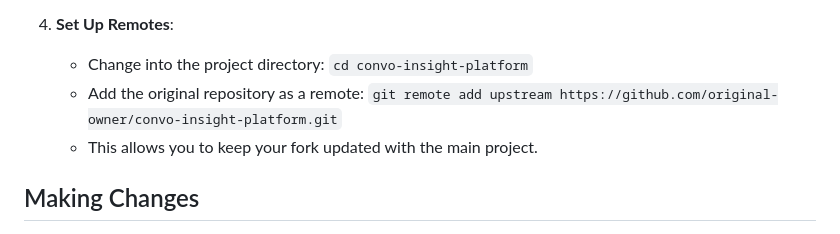
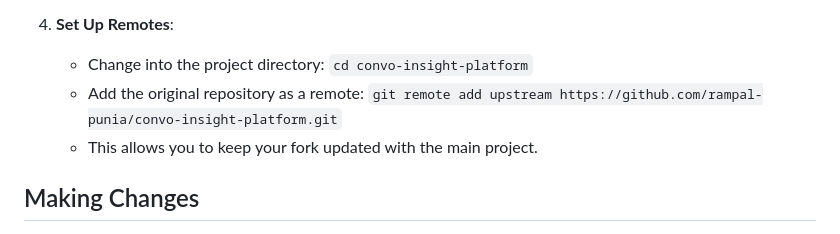
Before and after one commit to rampal-punia/convo-insight-platform, a Markdown page: CONTRIBUTING.md, the part around the change. Rendered like a GitHub page.

Commit message:
update contributing

```diff
--- a/CONTRIBUTING.md
+++ b/CONTRIBUTING.md
@@ -29,7 +29,7 @@ Welcome to the convo-insight-platform project! We're excited that you want to co
 4. **Set Up Remotes**:
    - Change into the project directory: `cd convo-insight-platform`
    - Add the original repository as a remote:
-     `git remote add upstream https://github.com/original-owner/convo-insight-platform.git`
+     `git remote add upstream https://github.com/rampal-punia/convo-insight-platform.git`
    - This allows you to keep your fork updated with the main project.
 
 ## Making Changes
```
